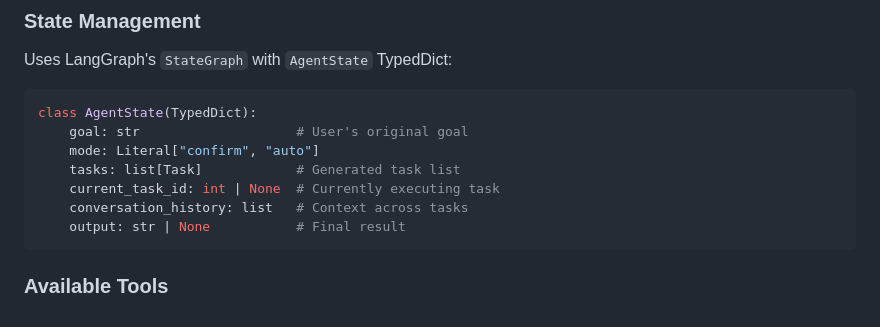
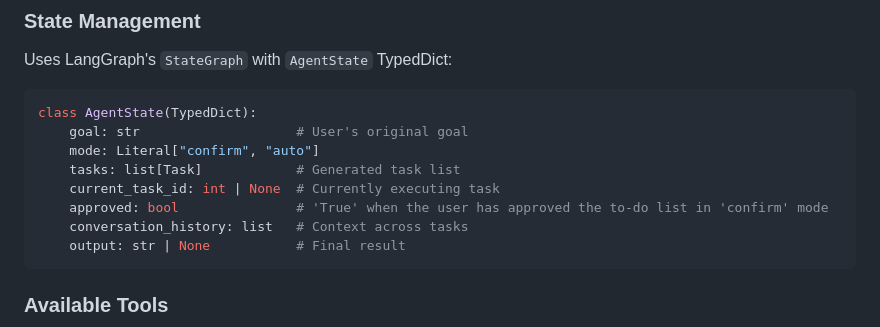
Before and after one commit to rosakun/todo-agent, a Markdown page: README.md, the part around the change. GitHub-like rendering.

````diff
--- a/README.md
+++ b/README.md
@@ -71,6 +71,7 @@ class AgentState(TypedDict):
     mode: Literal["confirm", "auto"]
     tasks: list[Task]            # Generated task list
     current_task_id: int | None  # Currently executing task
+    approved: bool               # 'True' when the user has approved the to-do list in 'confirm' mode
     conversation_history: list   # Context across tasks
     output: str | None           # Final result
 ```
````
